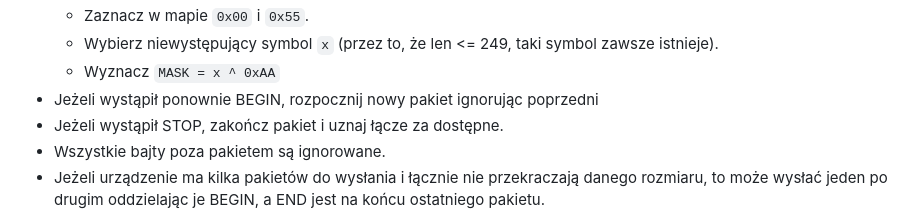
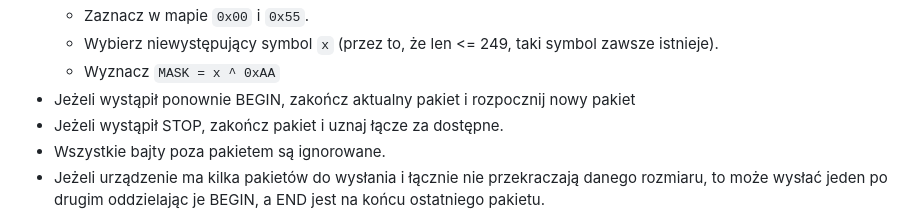
Before and after one commit to kildom/home-controller, a Markdown page: drafts/protocol.md, the part around the change. GitHub-like rendering.

Commit message:
Update protocol description for package handling

```diff
--- a/drafts/protocol.md
+++ b/drafts/protocol.md
@@ -62,7 +62,7 @@
   * Zaznacz w mapie `0x00` i `0x55`.
   * Wybierz niewystępujący symbol `x` (przez to, że len <= 249, taki symbol zawsze istnieje).
   * Wyznacz `MASK = x ^ 0xAA`
-* Jeżeli wystąpił ponownie BEGIN, rozpocznij nowy pakiet ignorując poprzedni
+* Jeżeli wystąpił ponownie BEGIN, zakończ aktualny pakiet i rozpocznij nowy pakiet
 * Jeżeli wystąpił STOP, zakończ pakiet i uznaj łącze za dostępne.
 * Wszystkie bajty poza pakietem są ignorowane.
 * Jeżeli urządzenie ma kilka pakietów do wysłania i łącznie nie przekraczają danego
```
